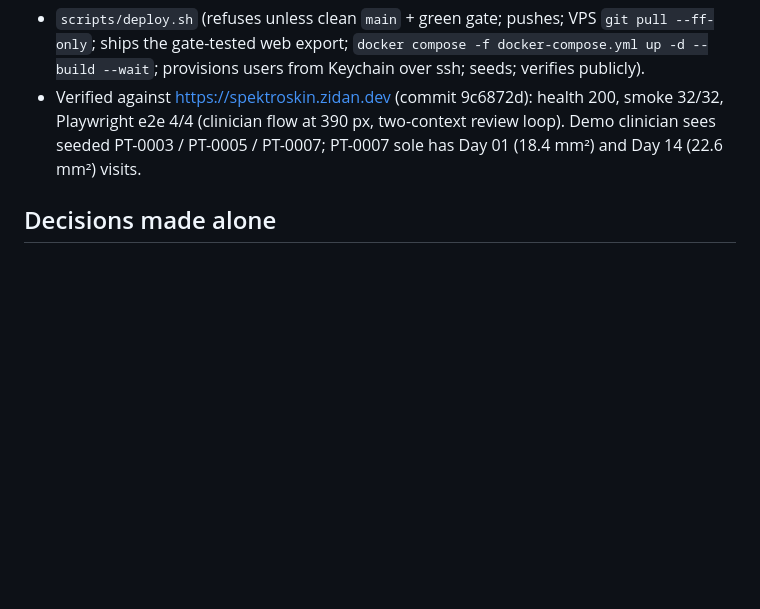
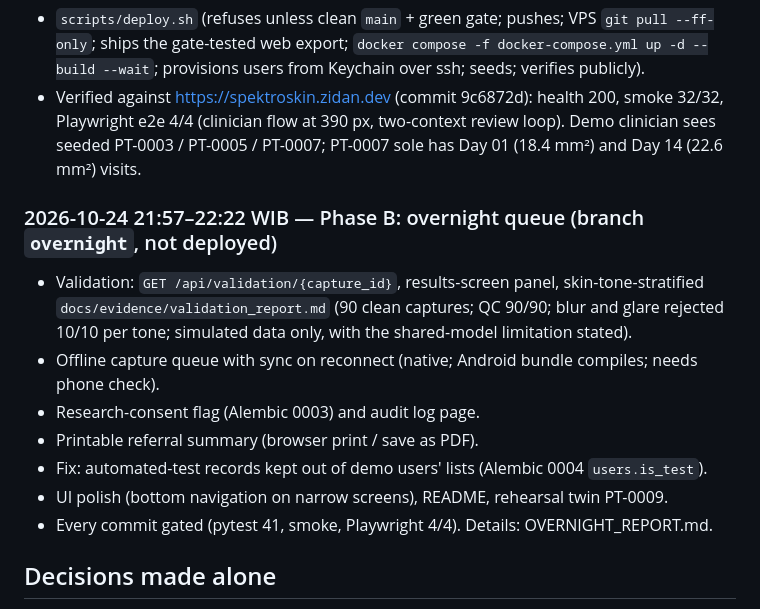
Before and after one commit to lan666as/spektroskin-proto, a Markdown page: BUILD_LOG.md, the part around the change. GitHub-like rendering; blank space fills up the shorter version.

```diff
--- a/BUILD_LOG.md
+++ b/BUILD_LOG.md
@@ -92,6 +92,17 @@ Timestamped record of what was built during GENOHACK (Sat 24 – Sun 25 Oct 2026
   Playwright e2e 4/4 (clinician flow at 390 px, two-context review loop). Demo clinician sees seeded
   PT-0003 / PT-0005 / PT-0007; PT-0007 sole has Day 01 (18.4 mm²) and Day 14 (22.6 mm²) visits.
 
+### 2026-10-24 21:57–22:22 WIB — Phase B: overnight queue (branch `overnight`, not deployed)
+- Validation: `GET /api/validation/{capture_id}`, results-screen panel, skin-tone-stratified
+  `docs/evidence/validation_report.md` (90 clean captures; QC 90/90; blur and glare rejected 10/10
+  per tone; simulated data only, with the shared-model limitation stated).
+- Offline capture queue with sync on reconnect (native; Android bundle compiles; needs phone check).
+- Research-consent flag (Alembic 0003) and audit log page.
+- Printable referral summary (browser print / save as PDF).
+- Fix: automated-test records kept out of demo users' lists (Alembic 0004 `users.is_test`).
+- UI polish (bottom navigation on narrow screens), README, rehearsal twin PT-0009.
+- Every commit gated (pytest 41, smoke, Playwright 4/4). Details: OVERNIGHT_REPORT.md.
+
 ## Decisions made alone
 - M1: Expo routes live in `mobile/src/app/` (SDK 58 template convention) instead of `mobile/app/`.
 - M1: web export uses `web.output: "single"` (SPA) so Caddy can serve deep links via `try_files`.
```
Also changed, not shown: OVERNIGHT_REPORT.md (+50 -1 lines).
